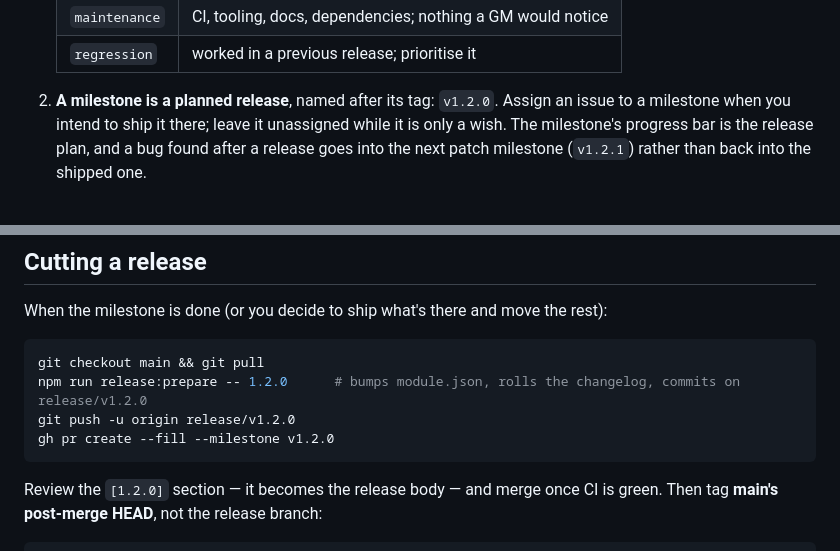
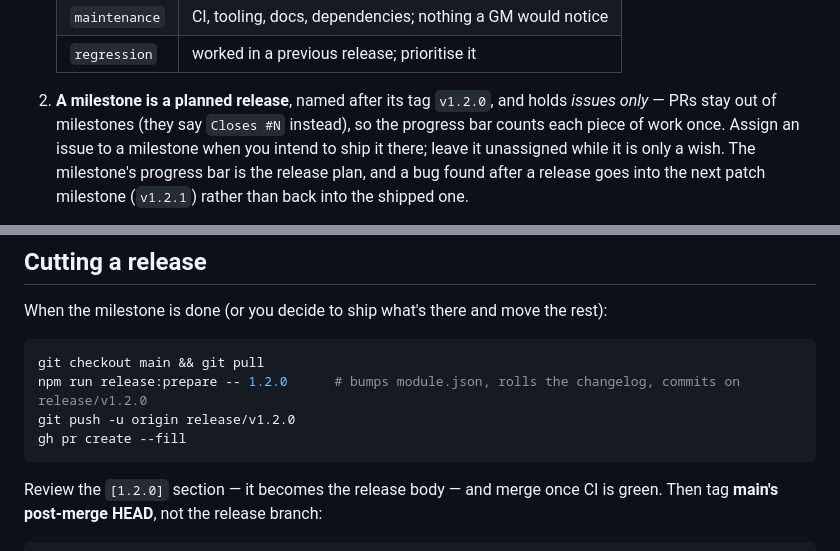
Before and after one commit to mikiross87/merchant-presets, a Markdown page: RELEASING.md, 2 parts joined by grey strips. GitHub-like rendering.

Commit message:
Milestones hold issues only
A PR in the milestone double-counts its issue's work, and the release PR
is not planned work at all — drop --milestone from the release command
and say the convention outright.

Co-Authored-By: Claude Fable 5 <noreply@anthropic.com>
Claude-Session: https://claude.ai/code/session_01Ss1qtMk17VZzzTo6DLjqJ2

````diff
--- a/RELEASING.md
+++ b/RELEASING.md
@@ -21,7 +21,9 @@ issue ──► milestone ──► branch + PR (Closes #N) ──► main ─
    | `maintenance` | CI, tooling, docs, dependencies; nothing a GM would notice |
    | `regression`  | worked in a previous release; prioritise it               |
 
-2. **A milestone is a planned release**, named after its tag: `v1.2.0`. Assign
+2. **A milestone is a planned release**, named after its tag `v1.2.0`, and holds *issues only* —
+   PRs stay out of milestones (they say `Closes #N` instead), so the progress
+   bar counts each piece of work once. Assign
    an issue to a milestone when you intend to ship it there; leave it
    unassigned while it is only a wish. The milestone's progress bar is the
    release plan, and a bug found after a release goes into the next patch
@@ -46,7 +48,7 @@ rest):
 git checkout main && git pull
 npm run release:prepare -- 1.2.0      # bumps module.json, rolls the changelog, commits on release/v1.2.0
 git push -u origin release/v1.2.0
-gh pr create --fill --milestone v1.2.0
+gh pr create --fill
 ```
 
 Review the `[1.2.0]` section — it becomes the release body — and merge once
````
